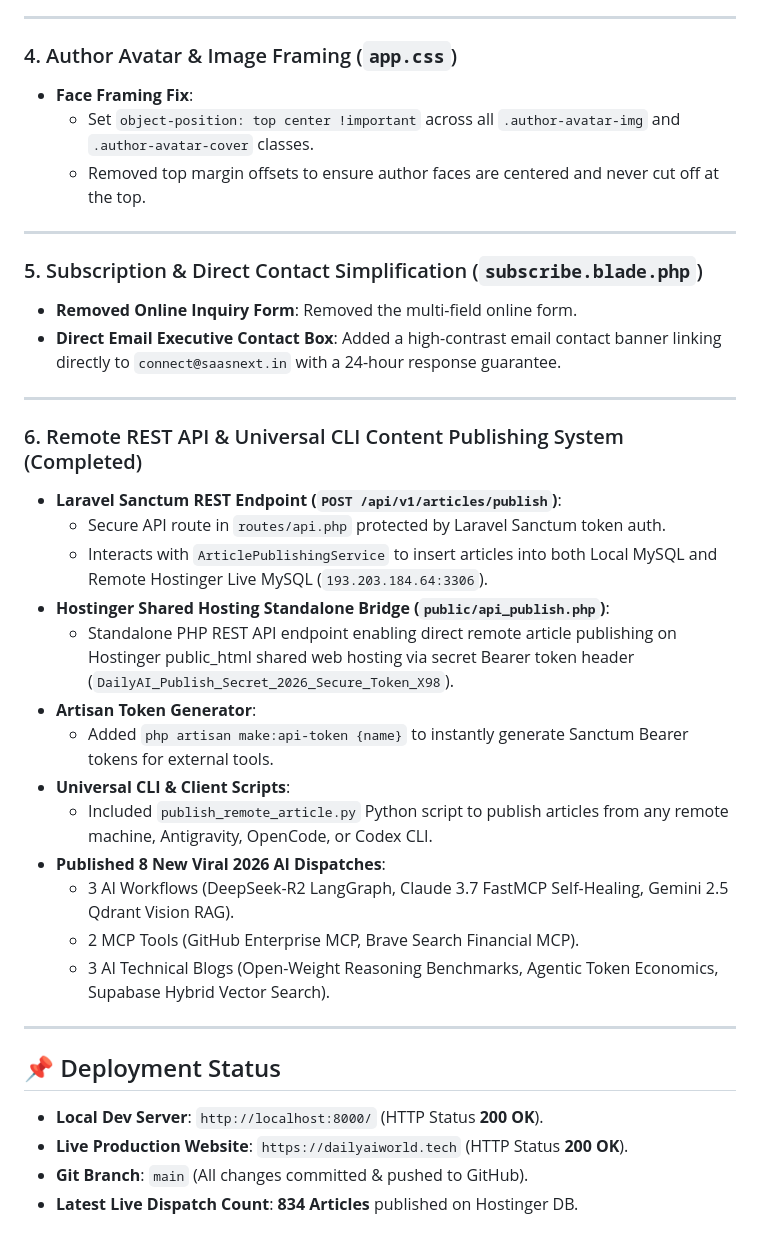
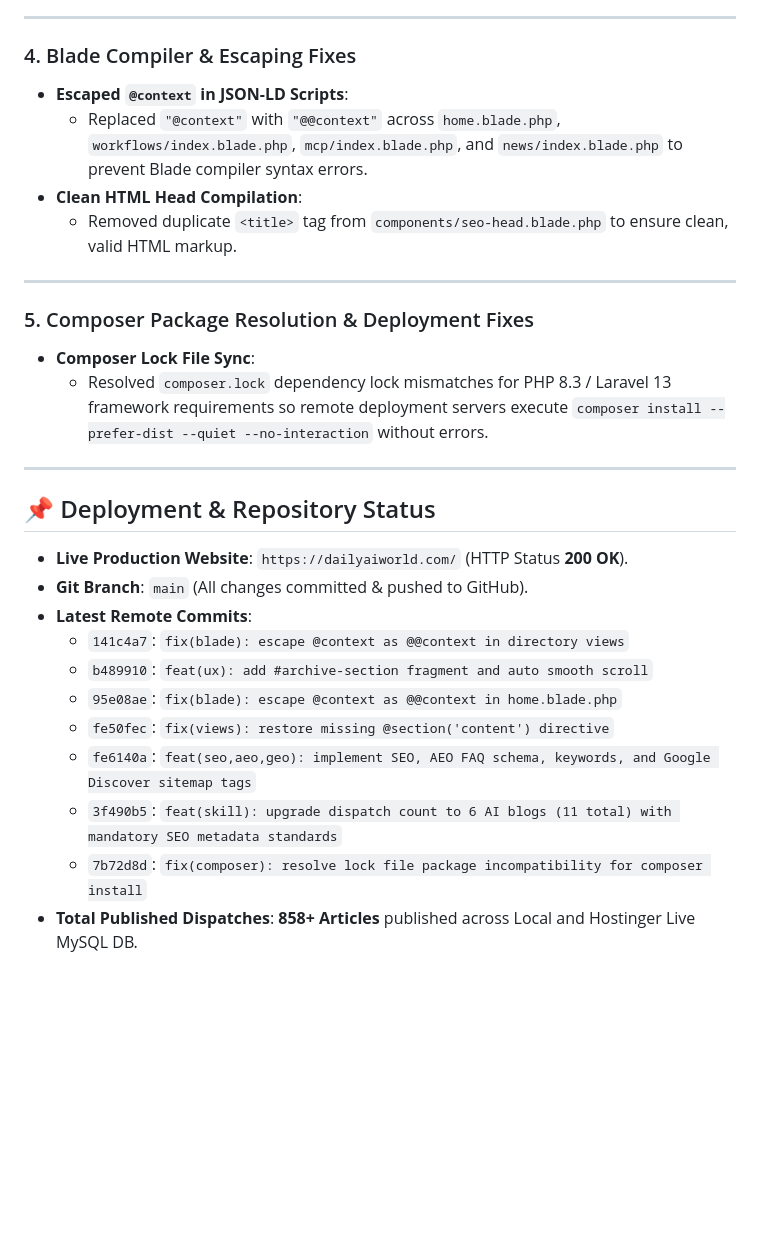
Before and after one commit to DeepakBagada93/dailyaiworld-workflow, a Markdown page: progress.md, the part around one of its changes. GitHub-like rendering; blank space fills up the shorter version.

```diff
--- a/progress.md
+++ b/progress.md
@@ -52,38 +42,29 @@
 
 ---
 
-### 4. Author Avatar & Image Framing (`app.css`)
-- **Face Framing Fix**:
-  - Set `object-position: top center !important` across all `.author-avatar-img` and `.author-avatar-cover` classes.
-  - Removed top margin offsets to ensure author faces are centered and never cut off at the top.
+### 4. Blade Compiler & Escaping Fixes
+- **Escaped `@context` in JSON-LD Scripts**:
+  - Replaced `"@context"` with `"@@context"` across `home.blade.php`, `workflows/index.blade.php`, `mcp/index.blade.php`, and `news/index.blade.php` to prevent Blade compiler syntax errors.
+- **Clean HTML Head Compilation**:
+  - Removed duplicate `<title>` tag from `components/seo-head.blade.php` to ensure clean, valid HTML markup.
 
 ---
 
-### 5. Subscription & Direct Contact Simplification (`subscribe.blade.php`)
-- **Removed Online Inquiry Form**: Removed the multi-field online form.
-- **Direct Email Executive Contact Box**: Added a high-contrast email contact banner linking directly to `connect@saasnext.in` with a 24-hour response guarantee.
+### 5. Composer Package Resolution & Deployment Fixes
+- **Composer Lock File Sync**:
+  - Resolved `composer.lock` dependency lock mismatches for PHP 8.3 / Laravel 13 framework requirements so remote deployment servers execute `composer install --prefer-dist --quiet --no-interaction` without errors.
 
 ---
 
-### 6. Remote REST API & Universal CLI Content Publishing System (Completed)
-- **Laravel Sanctum REST Endpoint (`POST /api/v1/articles/publish`)**:
-  - Secure API route in `routes/api.php` protected by Laravel Sanctum token auth.
-  - Interacts with `ArticlePublishingService` to insert articles into both Local MySQL and Remote Hostinger Live MySQL (`193.203.184.64:3306`).
-- **Hostinger Shared Hosting Standalone Bridge (`public/api_publish.php`)**:
-  - Standalone PHP REST API endpoint enabling direct remote article publishing on Hostinger public_html shared web hosting via secret Bearer token header (`DailyAI_Publish_Secret_2026_Secure_Token_X98`).
-- **Artisan Token Generator**:
-  - Added `php artisan make:api-token {name}` to instantly generate Sanctum Bearer tokens for external tools.
-- **Universal CLI & Client Scripts**:
-  - Included `publish_remote_article.py` Python script to publish articles from any remote machine, Antigravity, OpenCode, or Codex CLI.
-- **Published 8 New Viral 2026 AI Dispatches**:
-  - 3 AI Workflows (DeepSeek-R2 LangGraph, Claude 3.7 FastMCP Self-Healing, Gemini 2.5 Qdrant Vision RAG).
-  - 2 MCP Tools (GitHub Enterprise MCP, Brave Search Financial MCP).
-  - 3 AI Technical Blogs (Open-Weight Reasoning Benchmarks, Agentic Token Economics, Supabase Hybrid Vector Search).
-
----
-
-## 📌 Deployment Status
-- **Local Dev Server**: `http://localhost:8000/` (HTTP Status **200 OK**).
-- **Live Production Website**: `https://dailyaiworld.tech` (HTTP Status **200 OK**).
+## 📌 Deployment & Repository Status
+- **Live Production Website**: `https://dailyaiworld.com/` (HTTP Status **200 OK**).
 - **Git Branch**: `main` (All changes committed & pushed to GitHub).
-- **Latest Live Dispatch Count**: **834 Articles** published on Hostinger DB.
+- **Latest Remote Commits**:
+  - `141c4a7`: `fix(blade): escape @context as @@context in directory views`
+  - `b489910`: `feat(ux): add #archive-section fragment and auto smooth scroll`
+  - `95e08ae`: `fix(blade): escape @context as @@context in home.blade.php`
+  - `fe50fec`: `fix(views): restore missing @section('content') directive`
+  - `fe6140a`: `feat(seo,aeo,geo): implement SEO, AEO FAQ schema, keywords, and Google Discover sitemap tags`
+  - `3f490b5`: `feat(skill): upgrade dispatch count to 6 AI blogs (11 total) with mandatory SEO metadata standards`
+  - `7b72d8d`: `fix(composer): resolve lock file package incompatibility for composer install`
+- **Total Published Dispatches**: **858+ Articles** published across Local and Hostinger Live MySQL DB.
```
Also changed, not shown: other parts of progress.md (+23 -33 lines).
